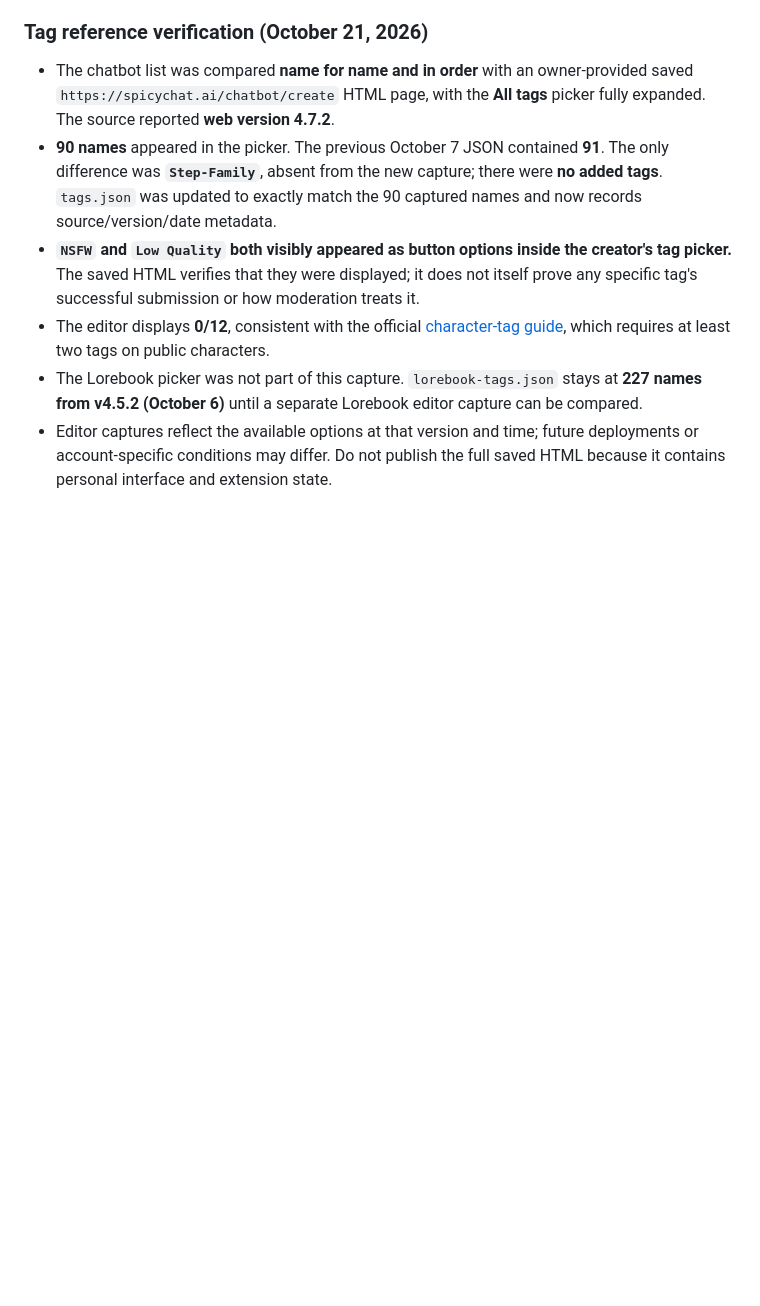
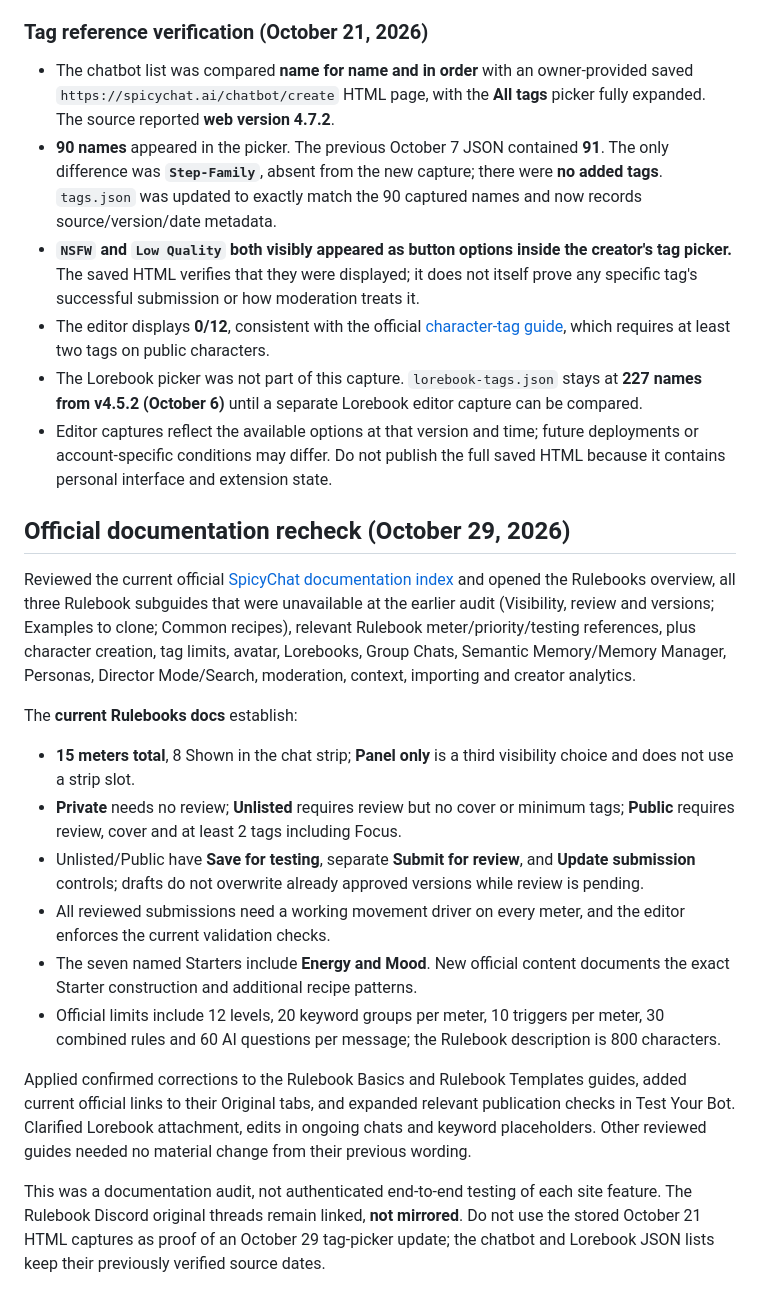
Before and after one commit to drachescript/spicychat-guides, a Markdown page: README.md, the part around the change. GitHub-like rendering; blank space fills up the shorter version.

Commit message:
Record official SpicyChat October 29 documentation audit and corrections

```diff
--- a/README.md
+++ b/README.md
@@ -142,3 +142,19 @@ All human guides remain WIP and publicly browseable.
 - The editor displays **0/12**, consistent with the official [character-tag guide](https://docs.spicychat.ai/product-guides/creating-chatbots/tags), which requires at least two tags on public characters.
 - The Lorebook picker was not part of this capture. `lorebook-tags.json` stays at **227 names from v4.5.2 (October 6)** until a separate Lorebook editor capture can be compared.
 - Editor captures reflect the available options at that version and time; future deployments or account-specific conditions may differ. Do not publish the full saved HTML because it contains personal interface and extension state.
+
+## Official documentation recheck (October 29, 2026)
+
+Reviewed the current official [SpicyChat documentation index](https://docs.spicychat.ai/llms.txt) and opened the Rulebooks overview, all three Rulebook subguides that were unavailable at the earlier audit (Visibility, review and versions; Examples to clone; Common recipes), relevant Rulebook meter/priority/testing references, plus character creation, tag limits, avatar, Lorebooks, Group Chats, Semantic Memory/Memory Manager, Personas, Director Mode/Search, moderation, context, importing and creator analytics.
+
+The **current Rulebooks docs** establish:
+- **15 meters total**, 8 Shown in the chat strip; **Panel only** is a third visibility choice and does not use a strip slot.
+- **Private** needs no review; **Unlisted** requires review but no cover or minimum tags; **Public** requires review, cover and at least 2 tags including Focus.
+- Unlisted/Public have **Save for testing**, separate **Submit for review**, and **Update submission** controls; drafts do not overwrite already approved versions while review is pending.
+- All reviewed submissions need a working movement driver on every meter, and the editor enforces the current validation checks.
+- The seven named Starters include **Energy and Mood**. New official content documents the exact Starter construction and additional recipe patterns.
+- Official limits include 12 levels, 20 keyword groups per meter, 10 triggers per meter, 30 combined rules and 60 AI questions per message; the Rulebook description is 800 characters.
+
+Applied confirmed corrections to the Rulebook Basics and Rulebook Templates guides, added current official links to their Original tabs, and expanded relevant publication checks in Test Your Bot. Clarified Lorebook attachment, edits in ongoing chats and keyword placeholders. Other reviewed guides needed no material change from their previous wording.
+
+This was a documentation audit, not authenticated end-to-end testing of each site feature. The Rulebook Discord original threads remain linked, **not mirrored**. Do not use the stored October 21 HTML captures as proof of an October 29 tag-picker update; the chatbot and Lorebook JSON lists keep their previously verified source dates.
```
